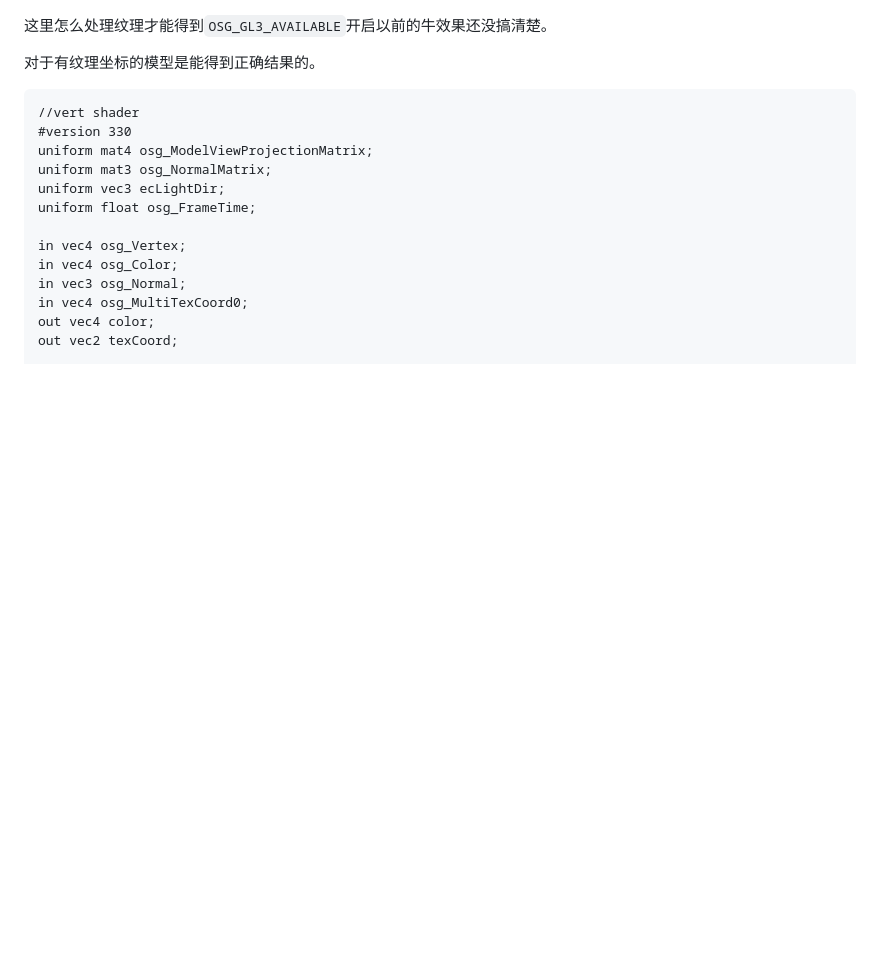
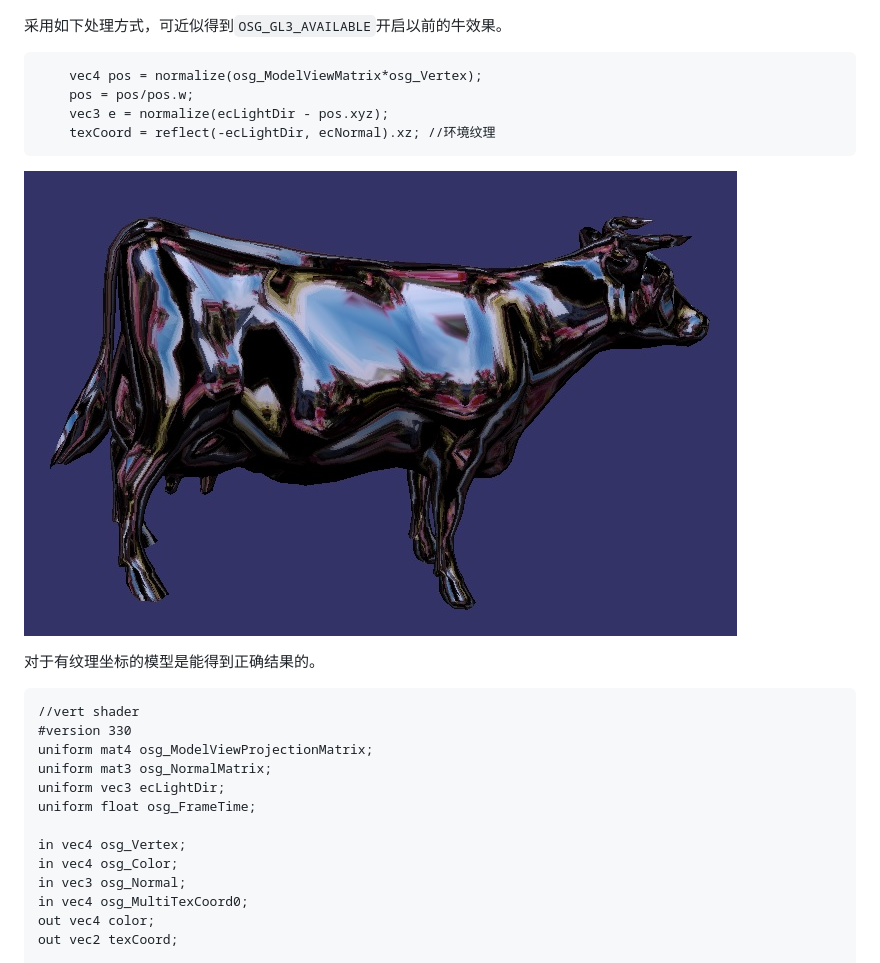
Before and after one commit to x1244/oeck, a Markdown page: doc/gl3.md, the part around the change. Drawn GitHub-style; pictures changed too: doc/image/envcow.jpg (added); blank space fills up the shorter version.

Commit message:
获得牛的环境纹理
模拟实现了一个环境纹理对牛的贴图。

````diff
--- a/doc/gl3.md
+++ b/doc/gl3.md
@@ -45,7 +45,16 @@ texCoord = osg_MultiTexCoord0.xy;
 
 ![colorcow](image/colorcow.jpg)
 
-这里怎么处理纹理才能得到`OSG_GL3_AVAILABLE`开启以前的牛效果还没搞清楚。
+采用如下处理方式，可近似得到`OSG_GL3_AVAILABLE`开启以前的牛效果。
+
+```
+    vec4 pos = normalize(osg_ModelViewMatrix*osg_Vertex);
+    pos = pos/pos.w;
+    vec3 e = normalize(ecLightDir - pos.xyz);
+    texCoord = reflect(-ecLightDir, ecNormal).xz; //环境纹理
+```
+
+![envcow](image/envcow.jpg)
 
 对于有纹理坐标的模型是能得到正确结果的。
 
````
Also changed, not shown: 1 other file.
